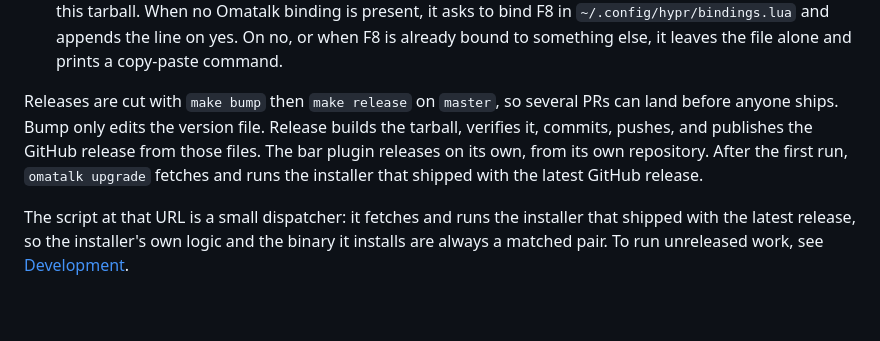
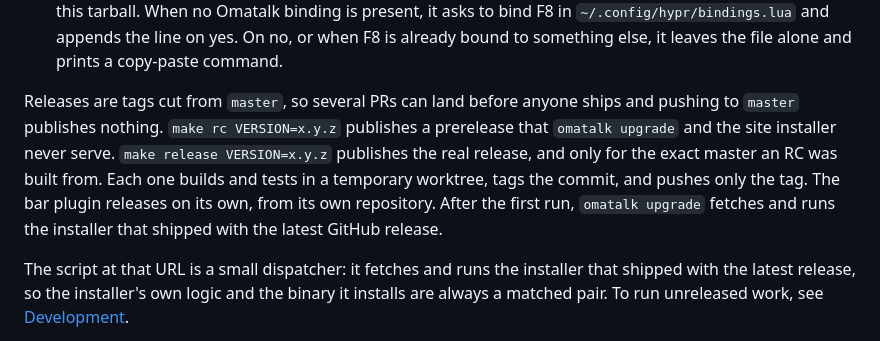
Before and after one commit to zerobearing2/omatalk, a Markdown page: README.md, the part around the change. GitHub-like rendering; blank space fills up the shorter version.

Commit message:
docs: describe releases as tags from master (ADR-0007)

```diff
--- a/README.md
+++ b/README.md
@@ -95,12 +95,15 @@ and its systemd user unit. Then the script:
    and appends the line on yes. On no, or when F8 is already bound to
    something else, it leaves the file alone and prints a copy-paste command.
 
-Releases are cut with `make bump` then `make release` on `master`, so
-several PRs can land before anyone ships. Bump only edits the version
-file. Release builds the tarball, verifies it, commits, pushes, and
-publishes the GitHub release from those files. The bar plugin releases on
-its own, from its own repository. After the first run, `omatalk upgrade` fetches and runs the installer that
-shipped with the latest GitHub release.
+Releases are tags cut from `master`, so several PRs can land before anyone
+ships and pushing to `master` publishes nothing. `make rc VERSION=x.y.z`
+publishes a prerelease that `omatalk upgrade` and the site installer never
+serve. `make release VERSION=x.y.z` publishes the real release, and only for
+the exact master an RC was built from. Each one builds and tests in a
+temporary worktree, tags the commit, and pushes only the tag. The bar plugin
+releases on its own, from its own repository. After the first run,
+`omatalk upgrade` fetches and runs the installer that shipped with the latest
+GitHub release.
 
 The script at that URL is a small dispatcher: it fetches and runs the
 installer that shipped with the latest release, so the installer's own
```
Also changed, not shown: AGENTS.md (+34 -12 lines), docs/adr/0007-releases-are-tags-from-master.md (added, +57 -0 lines).
